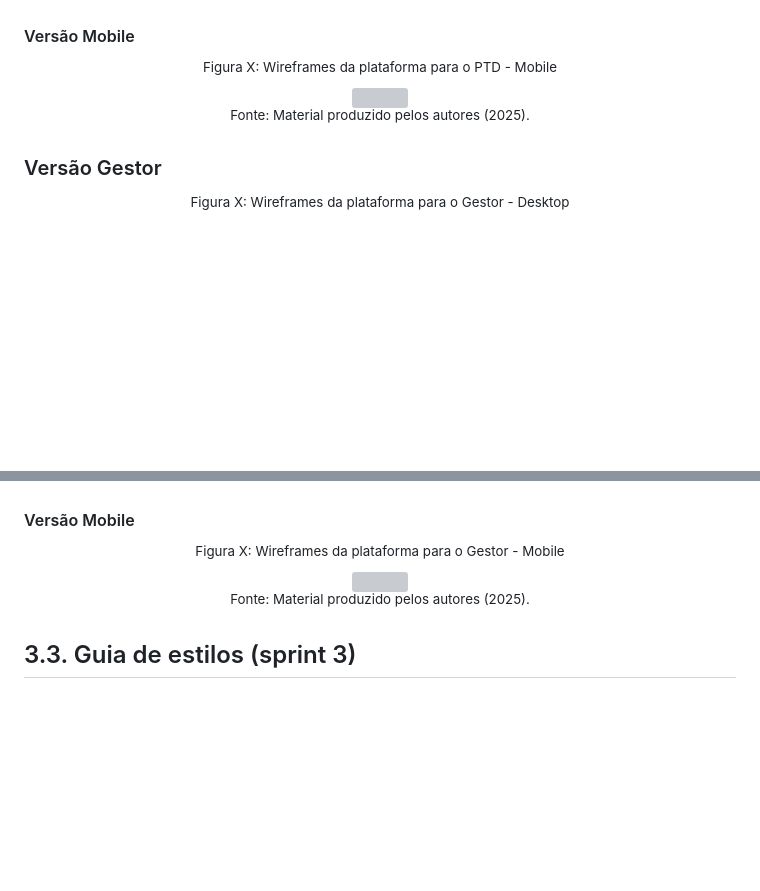
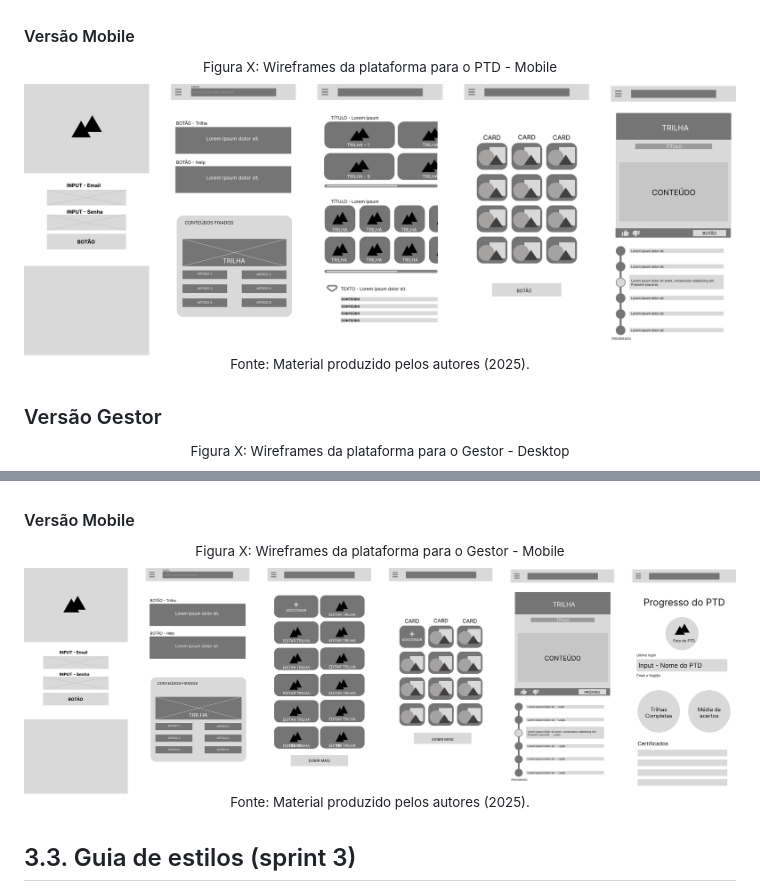
Before and after one commit to Kdu07/fiedacademy, a Markdown page: documents/wad.md, 2 parts joined by grey strips. Rendered like a GitHub page; pictures changed too: assets/assets_wad/wireframes/wireframeMobGestor.png (added), assets/assets_wad/wireframes/wireframeMobPTD.png (added); blank space fills up the shorter version; grey boxes are pictures that could not be loaded.

Commit message:
docs: adição do wireframe versão mobile

```diff
--- a/documents/wad.md
+++ b/documents/wad.md
@@ -430,7 +430,7 @@ Tela | Recursos | User Story
 #### Versão Mobile
 <div align = "center">
 <sup>Figura X: Wireframes da plataforma para o PTD - Mobile </sup><br>
-<img src="../assets/assets_wad/wireframes/.png">
+<img src="../assets/assets_wad/wireframes/wireframeMobPTD.png">
 
 <sup>Fonte: Material produzido pelos autores (2025).</sup><br>
 </div>
@@ -455,7 +455,7 @@ Tela | Recursos | User Story
 #### Versão Mobile
 <div align = "center">
 <sup>Figura X: Wireframes da plataforma para o Gestor - Mobile </sup><br>
-<img src="../assets/assets_wad/wireframes/.png">
+<img src="../assets/assets_wad/wireframes/wireframeMobGestor.png">
 
 <sup>Fonte: Material produzido pelos autores (2025).</sup><br>
 </div>
```
